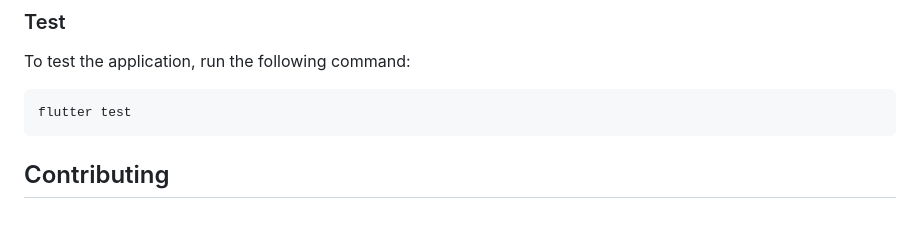
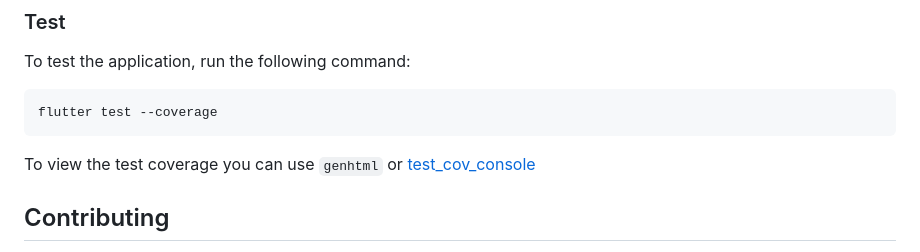
Before and after one commit to elrizwiraswara/flutter_pos, a Markdown page: README.md, the part around one of its changes. GitHub-like rendering; blank space fills up the shorter version.

Commit message:
add test coverage

````diff
--- a/README.md
+++ b/README.md
@@ -103,8 +103,9 @@ This application uses an offline-first approach, where data will be stored in th
 
 To test the application, run the following command:
 ```sh
-flutter test
+flutter test --coverage
 ```
+To view the test coverage you can use `genhtml` or [test_cov_console](https://pub.dev/packages/test_cov_console)
 
 ## Contributing
 
````
Also changed, not shown: other parts of README.md (+0 -4 lines).
